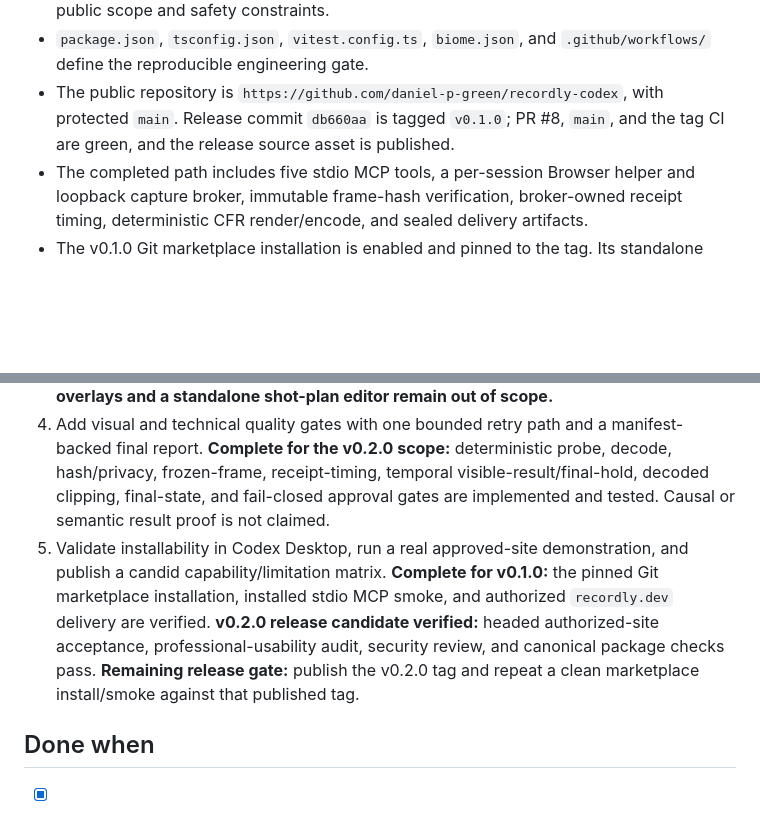
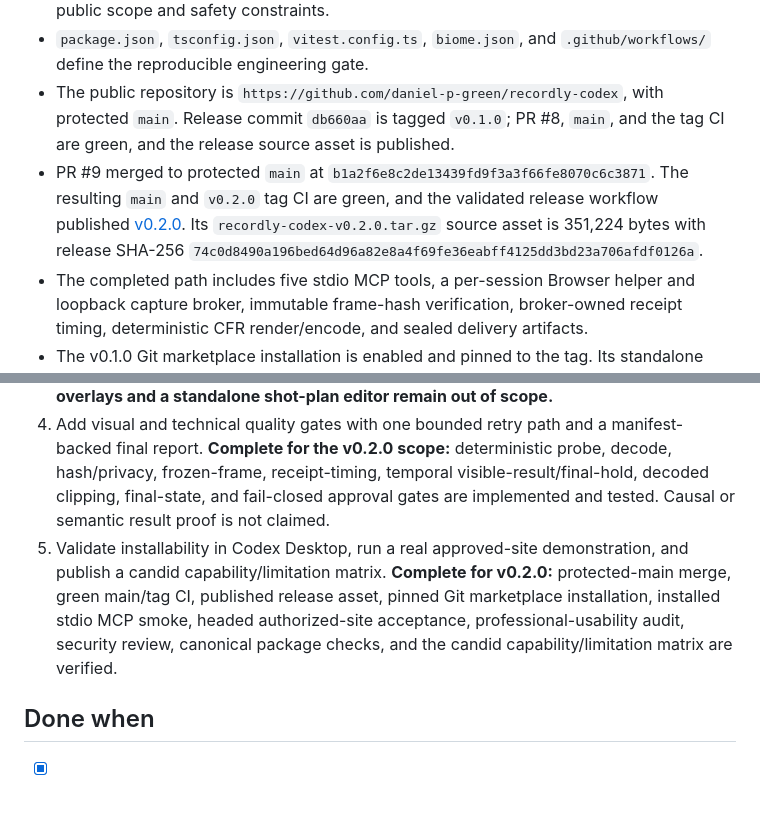
Before and after one commit to daniel-p-green/recordly-codex, a Markdown page: .codex/long-task/GOAL.md, 2 parts joined by grey strips. GitHub-like rendering; blank space fills up the shorter version.

```diff
--- a/.codex/long-task/GOAL.md
+++ b/.codex/long-task/GOAL.md
@@ -19,5 +19,6 @@ Deliver a public, reproducible Codex plugin named `recordly-codex` and a first v
 - `README.md`, `docs/architecture.md`, `docs/threat-model.md`, and `docs/licensing.md` define public scope and safety constraints.
 - `package.json`, `tsconfig.json`, `vitest.config.ts`, `biome.json`, and `.github/workflows/` define the reproducible engineering gate.
 - The public repository is `https://github.com/daniel-p-green/recordly-codex`, with protected `main`. Release commit `db660aa` is tagged `v0.1.0`; PR #8, `main`, and the tag CI are green, and the release source asset is published.
+- PR #9 merged to protected `main` at `b1a2f6e8c2de13439fd9f3a3f66fe8070c6c3871`. The resulting `main` and `v0.2.0` tag CI are green, and the validated release workflow published [v0.2.0](https://github.com/daniel-p-green/recordly-codex/releases/tag/v0.2.0). Its `recordly-codex-v0.2.0.tar.gz` source asset is 351,224 bytes with release SHA-256 `74c0d8490a196bed64d96a82e8a4f69fe36eabff4125dd3bd23a706afdf0126a`.
 - The completed path includes five stdio MCP tools, a per-session Browser helper and loopback capture broker, immutable frame-hash verification, broker-owned receipt timing, deterministic CFR render/encode, and sealed delivery artifacts.
 - The v0.1.0 Git marketplace installation is enabled and pinned to the tag. Its standalone bundle hash is `f6b1d381c0c06cfad8fcfae8775e31a4584b62976f99deec0a6c4270459f8744`; the installed package has no `node_modules`, `dist`, `coverage`, or recording-artifact directories. Raw JSON-RPC verified initialization, exactly five tools, and clean create/discard behavior from that installed package.
@@ -34,7 +36,7 @@ Deliver a public, reproducible Codex plugin named `recordly-codex` and a first v
 2. Define versioned recording-manifest, shot-plan, and quality-report contracts with red tests. **Partially complete:** request/event/CFR/coordinate/frame-grid/zoom contracts and canonical recording-manifest compilation are implemented and tested; standalone shot-plan and quality-report contracts remain.
 3. Build a local deterministic vertical slice for a sanitized fixture: fixed viewport, bounded scripted interactions, observed action evidence, and MP4 export. **Complete for the supported Browser-helper and authorized public-workflow path; cursor/click/zoom overlays and a standalone shot-plan editor remain out of scope.**
 4. Add visual and technical quality gates with one bounded retry path and a manifest-backed final report. **Complete for the v0.2.0 scope:** deterministic probe, decode, hash/privacy, frozen-frame, receipt-timing, temporal visible-result/final-hold, decoded clipping, final-state, and fail-closed approval gates are implemented and tested. Causal or semantic result proof is not claimed.
-5. Validate installability in Codex Desktop, run a real approved-site demonstration, and publish a candid capability/limitation matrix. **Complete for v0.1.0:** the pinned Git marketplace installation, installed stdio MCP smoke, and authorized `recordly.dev` delivery are verified. **v0.2.0 release candidate verified:** headed authorized-site acceptance, professional-usability audit, security review, and canonical package checks pass. **Remaining release gate:** publish the v0.2.0 tag and repeat a clean marketplace install/smoke against that published tag.
+5. Validate installability in Codex Desktop, run a real approved-site demonstration, and publish a candid capability/limitation matrix. **Complete for v0.2.0:** protected-main merge, green main/tag CI, published release asset, pinned Git marketplace installation, installed stdio MCP smoke, headed authorized-site acceptance, professional-usability audit, security review, canonical package checks, and the candid capability/limitation matrix are verified.
 
 ## Done when
 
```
Also changed, not shown: other parts of .codex/long-task/GOAL.md (+1 -0 lines), .codex/long-task/log.md (+1 -1 lines), README.md (+3 -3 lines).
